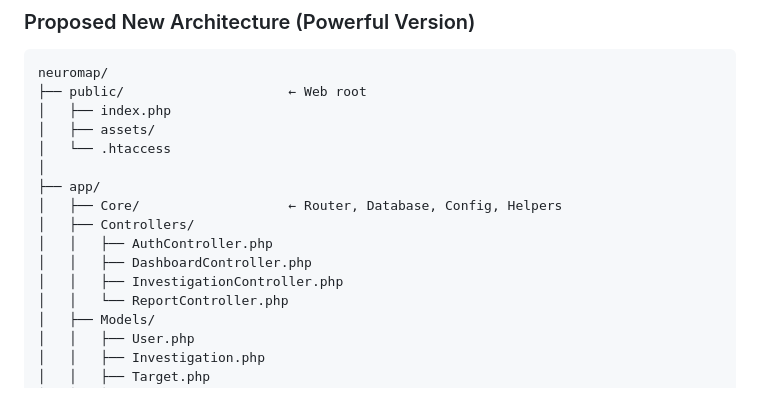
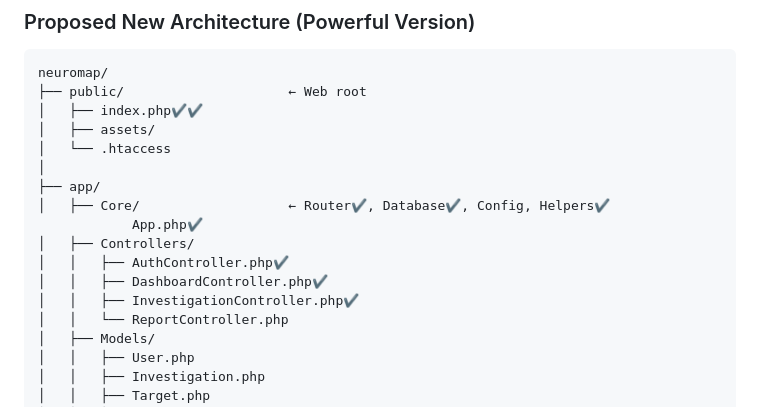
Before and after one commit to bigsamtj/NEUROMAP, a Markdown page: updatesablegrok.md, the part around one of its changes. Drawn GitHub-style.

````diff
--- a/updatesablegrok.md
+++ b/updatesablegrok.md
@@ -9,16 +9,17 @@ We will **redesign and rebuild NEUROMAP from the ground up** — more powerful,
 ```
 neuromap/
 ├── public/                     ← Web root
-│   ├── index.php
+│   ├── index.php✔️✔️
 │   ├── assets/
 │   └── .htaccess
 │
 ├── app/
-│   ├── Core/                   ← Router, Database, Config, Helpers
+│   ├── Core/                   ← Router✔️, Database✔️, Config, Helpers✔️
+            App.php✔️
 │   ├── Controllers/
-│   │   ├── AuthController.php
-│   │   ├── DashboardController.php
-│   │   ├── InvestigationController.php
+│   │   ├── AuthController.php✔️
+│   │   ├── DashboardController.php✔️
+│   │   ├── InvestigationController.php✔️
 │   │   └── ReportController.php
 │   ├── Models/
 │   │   ├── User.php
````
Also changed, not shown: other parts of updatesablegrok.md (+11 -11 lines).
